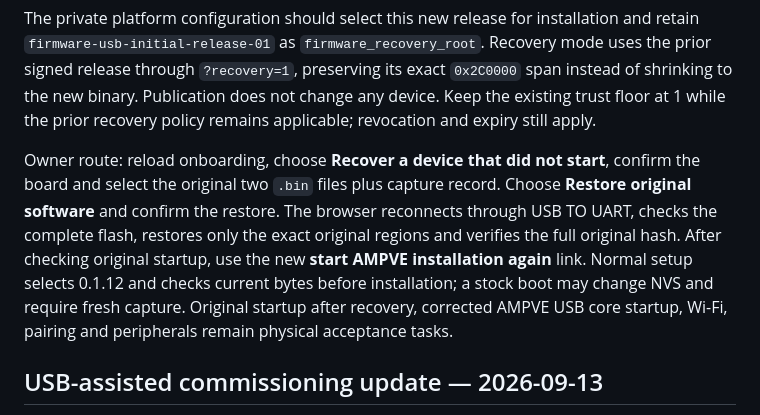
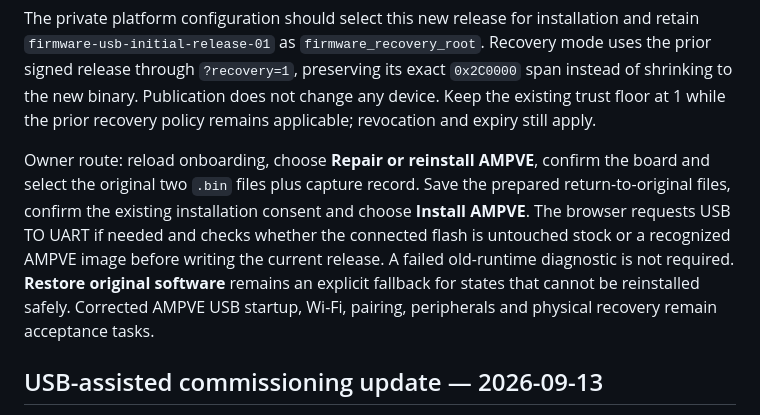
Before and after one commit to Lucas-hX/AMPVE, a Markdown page: docs/runbooks/FIRST_INSTALLATION.md, the part around the change. Rendered like a GitHub page.

Commit message:
docs(installer): make direct reinstall the current owner handoff

```diff
--- a/docs/runbooks/FIRST_INSTALLATION.md
+++ b/docs/runbooks/FIRST_INSTALLATION.md
@@ -25,7 +25,7 @@ The owner summary identifies `sleep_clock_icg_startup_init` failing with `0x101`
 
 The private platform configuration should select this new release for installation and retain `firmware-usb-initial-release-01` as `firmware_recovery_root`. Recovery mode uses the prior signed release through `?recovery=1`, preserving its exact `0x2C0000` span instead of shrinking to the new binary. Publication does not change any device. Keep the existing trust floor at 1 while the prior recovery policy remains applicable; revocation and expiry still apply.
 
-Owner route: reload onboarding, choose **Recover a device that did not start**, confirm the board and select the original two `.bin` files plus capture record. Choose **Restore original software** and confirm the restore. The browser reconnects through USB TO UART, checks the complete flash, restores only the exact original regions and verifies the full original hash. After checking original startup, use the new **start AMPVE installation again** link. Normal setup selects 0.1.12 and checks current bytes before installation; a stock boot may change NVS and require fresh capture. Original startup after recovery, corrected AMPVE USB core startup, Wi-Fi, pairing and peripherals remain physical acceptance tasks.
+Owner route: reload onboarding, choose **Repair or reinstall AMPVE**, confirm the board and select the original two `.bin` files plus capture record. Save the prepared return-to-original files, confirm the existing installation consent and choose **Install AMPVE**. The browser requests USB TO UART if needed and checks whether the connected flash is untouched stock or a recognized AMPVE image before writing the current release. A failed old-runtime diagnostic is not required. **Restore original software** remains an explicit fallback for states that cannot be reinstalled safely. Corrected AMPVE USB startup, Wi-Fi, pairing, peripherals and physical recovery remain acceptance tasks.
 
 ## USB-assisted commissioning update — 2026-09-13
 
```
